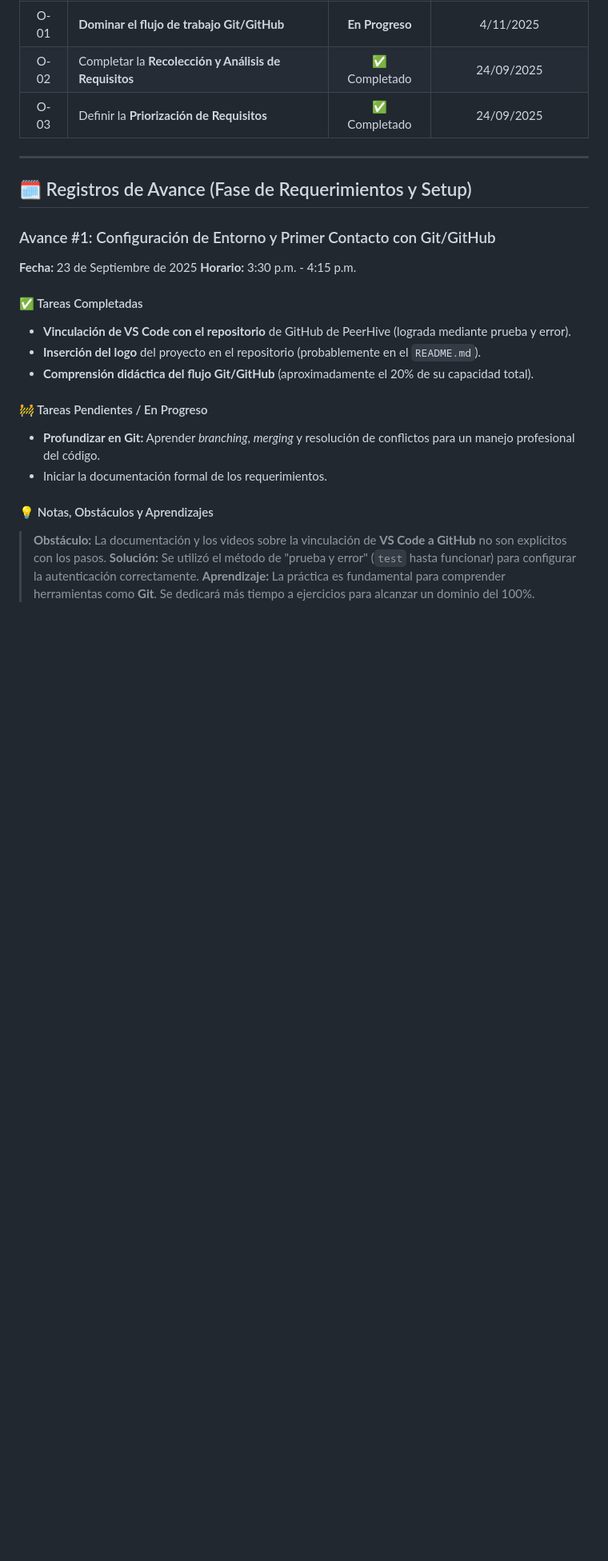
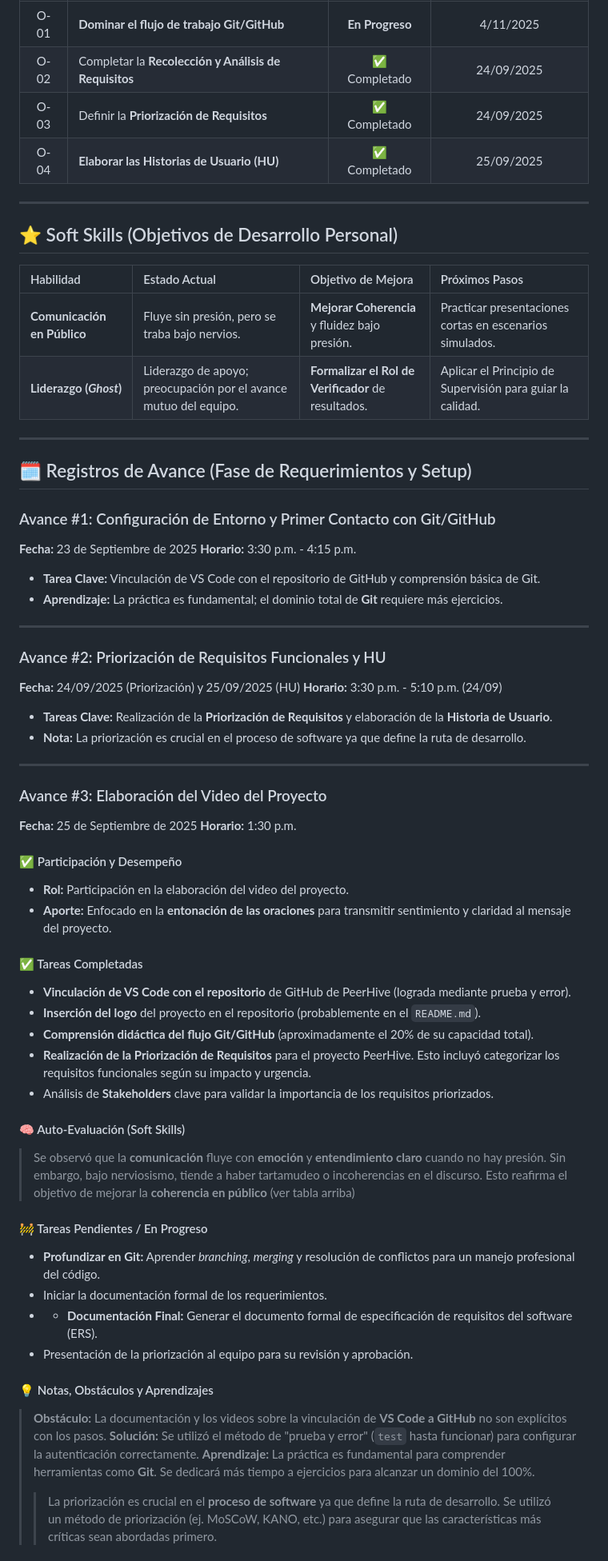
Before and after one commit to David-Alcocer/Equipo-6-Fundamentos-De-Software, a Markdown page: Gestión/Bitácora David Alcocer.md, the part around the change printed below. Shown: that part at 80% size. GitHub-like rendering; blank space fills up the shorter version.

```diff
--- a/Gestión/Bitácora David Alcocer.md
+++ b/Gestión/Bitácora David Alcocer.md
@@ -14,9 +14,16 @@ Este proyecto se enfoca en el **producto de software** y el diseño de la herram
 | O-01 | **Dominar el flujo de trabajo Git/GitHub** | **En Progreso** | 4/11/2025 |
 | O-02 | Completar la **Recolección y Análisis de Requisitos** | ✅ Completado | 24/09/2025 |
 | O-03 | Definir la **Priorización de Requisitos** | ✅ Completado | 24/09/2025 |
+| O-04 | **Elaborar las Historias de Usuario (HU)** | ✅ Completado | 25/09/2025 |
 
 ---
+## ⭐️ Soft Skills (Objetivos de Desarrollo Personal)
 
+| Habilidad | Estado Actual | Objetivo de Mejora | Próximos Pasos |
+| :--- | :--- | :--- | :--- |
+| **Comunicación en Público** | Fluye sin presión, pero se traba bajo nervios. | **Mejorar Coherencia** y fluidez bajo presión. | Practicar presentaciones cortas en escenarios simulados. |
+| **Liderazgo (*Ghost*)** | Liderazgo de apoyo; preocupación por el avance mutuo del equipo. | **Formalizar el Rol de Verificador** de resultados. | Aplicar el Principio de Supervisión para guiar la calidad. |
+---
 ## 🗓️ Registros de Avance (Fase de Requerimientos y Setup)
 
 ### Avance #1: Configuración de Entorno y Primer Contacto con Git/GitHub
@@ -24,20 +31,54 @@ Este proyecto se enfoca en el **producto de software** y el diseño de la herram
 **Fecha:** 23 de Septiembre de 2025
 **Horario:** 3:30 p.m. - 4:15 p.m.
 
+* **Tarea Clave:** Vinculación de VS Code con el repositorio de GitHub y comprensión básica de Git.
+* **Aprendizaje:** La práctica es fundamental; el dominio total de **Git** requiere más ejercicios.
+
+---
+
+### Avance #2: Priorización de Requisitos Funcionales y HU
+
+**Fecha:** 24/09/2025 (Priorización) y 25/09/2025 (HU)
+**Horario:** 3:30 p.m. - 5:10 p.m. (24/09)
+
+* **Tareas Clave:** Realización de la **Priorización de Requisitos** y elaboración de la **Historia de Usuario**.
+* **Nota:** La priorización es crucial en el proceso de software ya que define la ruta de desarrollo.
+
+---
+
+### Avance #3: Elaboración del Video del Proyecto
+
+**Fecha:** 25 de Septiembre de 2025
+**Horario:** 1:30 p.m.
+
+#### ✅ Participación y Desempeño
+
+* **Rol:** Participación en la elaboración del video del proyecto.
+* **Aporte:** Enfocado en la **entonación de las oraciones** para transmitir sentimiento y claridad al mensaje del proyecto.
+
 #### ✅ Tareas Completadas
 
 * **Vinculación de VS Code con el repositorio** de GitHub de PeerHive (lograda mediante prueba y error).
 * **Inserción del logo** del proyecto en el repositorio (probablemente en el `README.md`).
 * **Comprensión didáctica del flujo Git/GitHub** (aproximadamente el 20% de su capacidad total).
+* **Realización de la Priorización de Requisitos** para el proyecto PeerHive. Esto incluyó categorizar los requisitos funcionales según su impacto y urgencia.
+* Análisis de **Stakeholders** clave para validar la importancia de los requisitos priorizados.
+
+#### 🧠 Auto-Evaluación (Soft Skills)
+
+> Se observó que la **comunicación** fluye con **emoción** y **entendimiento claro** cuando no hay presión. Sin embargo, bajo nerviosismo, tiende a haber tartamudeo o incoherencias en el discurso. Esto reafirma el objetivo de mejorar la **coherencia en público** (ver tabla arriba)
 
 #### 🚧 Tareas Pendientes / En Progreso
 
 * **Profundizar en Git:** Aprender *branching*, *merging* y resolución de conflictos para un manejo profesional del código.
 * Iniciar la documentación formal de los requerimientos.
+* * **Documentación Final:** Generar el documento formal de especificación de requisitos del software (ERS).
+* Presentación de la priorización al equipo para su revisión y aprobación.
 
 #### 💡 Notas, Obstáculos y Aprendizajes
 
 > **Obstáculo:** La documentación y los videos sobre la vinculación de **VS Code a GitHub** no son explícitos con los pasos.
 > **Solución:** Se utilizó el método de "prueba y error" (`test` hasta funcionar) para configurar la autenticación correctamente.
 > **Aprendizaje:** La práctica es fundamental para comprender herramientas como **Git**. Se dedicará más tiempo a ejercicios para alcanzar un dominio del 100%.
+> > La priorización es crucial en el **proceso de software** ya que define la ruta de desarrollo. Se utilizó un método de priorización (ej. MoSCoW, KANO, etc.) para asegurar que las características más críticas sean abordadas primero.
 
```
Also changed, not shown: other parts of Gestión/Bitácora David Alcocer.md (+0 -22 lines).
